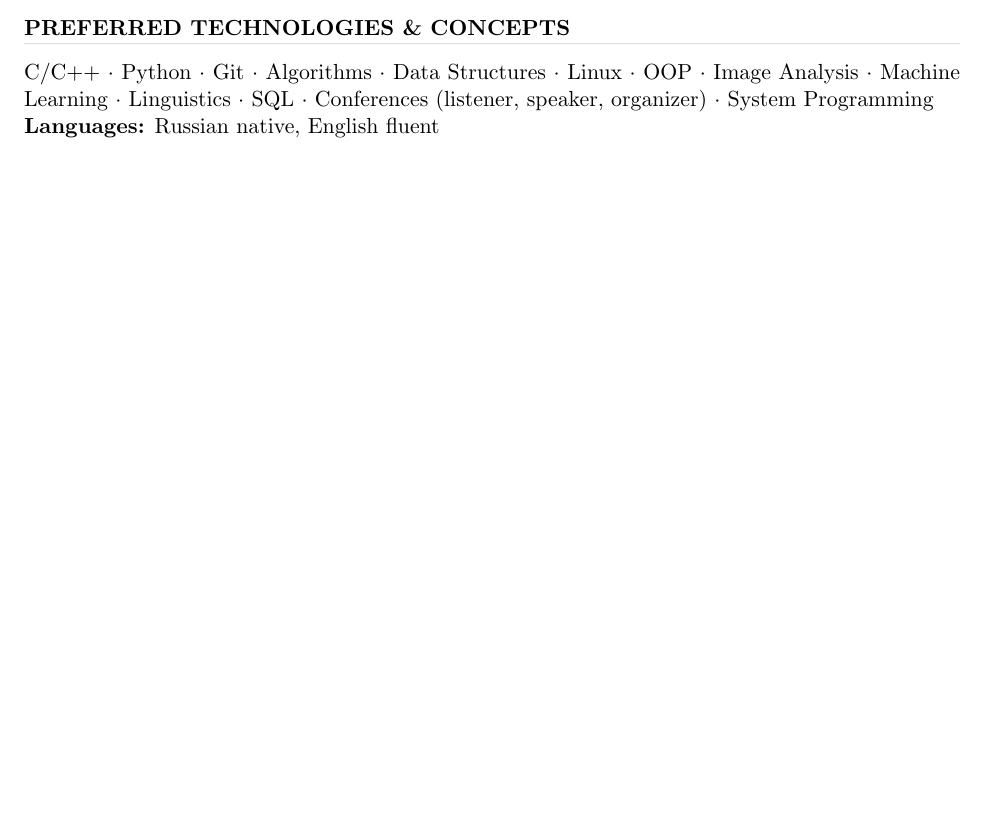
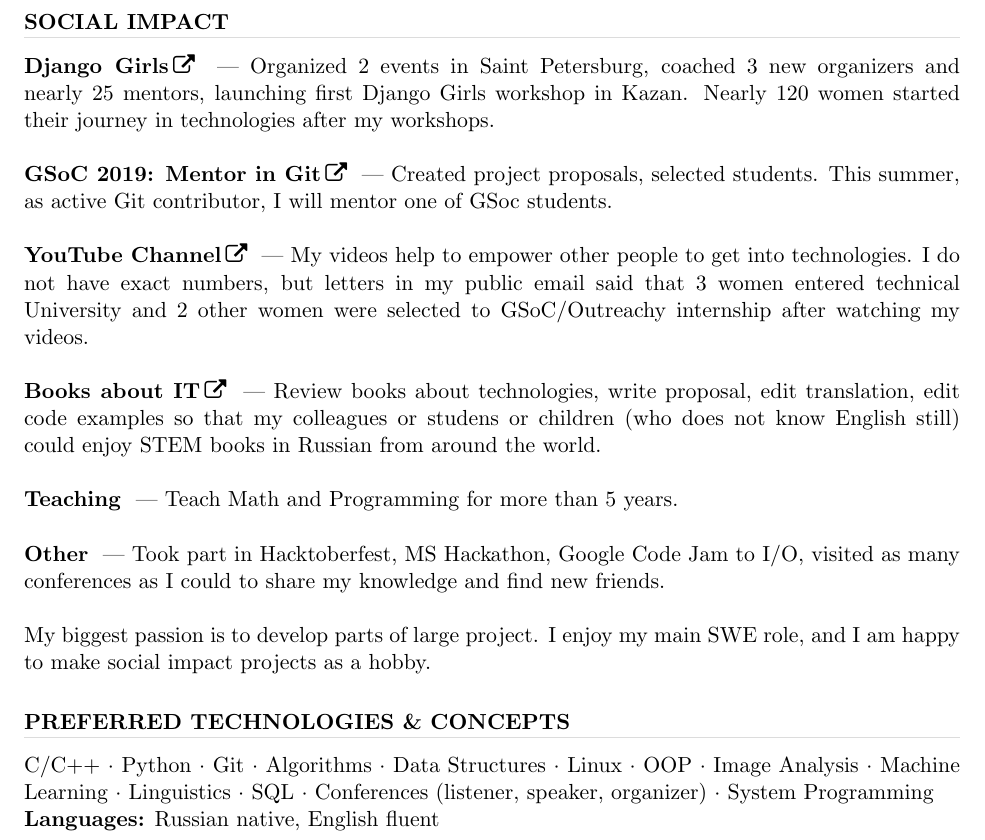
Before and after one commit to telezhnaya/about, a LaTeX CV (src/Telezhnaia.tex): part of the page before the commit and part of page 2 of 2 after it, cut at the place of the change, the shorter picture padded with empty space. Compiled offline with pdfLaTeX.

Commit message:
Add new page to the cv

```diff
--- a/src/Telezhnaia.tex
+++ b/src/Telezhnaia.tex
@@ -62,12 +68,26 @@
 \textbf{Courses passed:} Algorithms and Data Structures (in 2 parts) $\cdot$ Fundamentals of Discrete Mathematics $\cdot$ Computer Architecture and OS $\cdot$ C++ (in 2 parts) $\cdot$ Image Analysis (in 2 parts) $\cdot$ Python $\cdot$ Parallel Programming $\cdot$ Android Development $\cdot$ Machine Learning (Course of Moscow Data Analysis School) \\ \\
 \noindent \textbf{MOOCs:} \href{https://stepik.org/certificate/c97c48eb77cd3edbf2b4cb8d1624930ffe87cb7c.pdf}{Algorithms and Data Structures} $\cdot$ \href{https://www.coursera.org/learn/machine-learning}{Machine Learning by Andrew Ng, Stanford} $\cdot$ \href{https://www.coursera.org/learn/matematika-dlya-vseh}{Mathematics for everyone by Aleksey Savvateev}
 
+\null\newpage
+
+\section{\uppercase{Social Impact}}
+\begin{spacing}{0.3}
+\textcolor[RGB]{220,220,220}{\rule{\linewidth}{0.4pt}}
+\end{spacing}
+\textbf{\href{http://djangogirls.org/stpetersburg/}{Django Girls}} ~--- Organized 2 events in Saint Petersburg, coached 3 new organizers and nearly 25 mentors, launching first Django Girls workshop in Kazan. Nearly 120 women started their journey in technologies after my workshops.\\ \\
+\textbf{\href{https://git.github.io/SoC-2019-Ideas/}{GSoC 2019: Mentor in Git}} ~--- Created project proposals, selected students. This summer, as active Git contributor, I will mentor one of GSoc students.\\ \\
+\textbf{\href{https://www.youtube.com/programming_together/}{YouTube Channel}} ~--- My videos help to empower other people to get into technologies. I do not have exact numbers, but letters in my public email said that 3 women entered technical University and 2 other women were selected to GSoC/Outreachy internship after watching my videos.\\ \\
+\textbf{\href{https://dmkpress.com/catalog/computer/}{Books about IT}} ~--- Review books about technologies, write proposal, edit translation, edit code examples so that my colleagues or studens or children (who does not know English still) could enjoy STEM books in Russian from around the world.\\ \\
+\textbf{Teaching} ~--- Teach Math and Programming for more than 5 years.\\ \\
+\textbf{Other} ~--- Took part in Hacktoberfest, MS Hackathon, Google Code Jam to I/O, visited as many conferences as I could to share my knowledge and find new friends.
+
+My biggest passion is to develop parts of large project. I enjoy my main SWE role, and I am happy to make social impact projects as a hobby.
+
 \section{\uppercase{Preferred technologies \& concepts}}
 \begin{spacing}{0.3}
 \textcolor[RGB]{220,220,220}{\rule{\linewidth}{0.4pt}}
 \end{spacing}
 C/C++ $\cdot$ Python $\cdot$ Git $\cdot$ Algorithms $\cdot$ Data Structures $\cdot$ Linux $\cdot$ OOP $\cdot$ Image Analysis $\cdot$ Machine Learning $\cdot$ Linguistics $\cdot$ SQL $\cdot$ Conferences (listener, speaker, organizer) $\cdot$ System Programming \\
 \textbf{Languages:} Russian native, English fluent
-
 \end{resume}
 \end{document}
```
Also changed, not shown: Telezhnaia-cv.pdf, src/Telezhnaia.tex (12 more changed lines).
